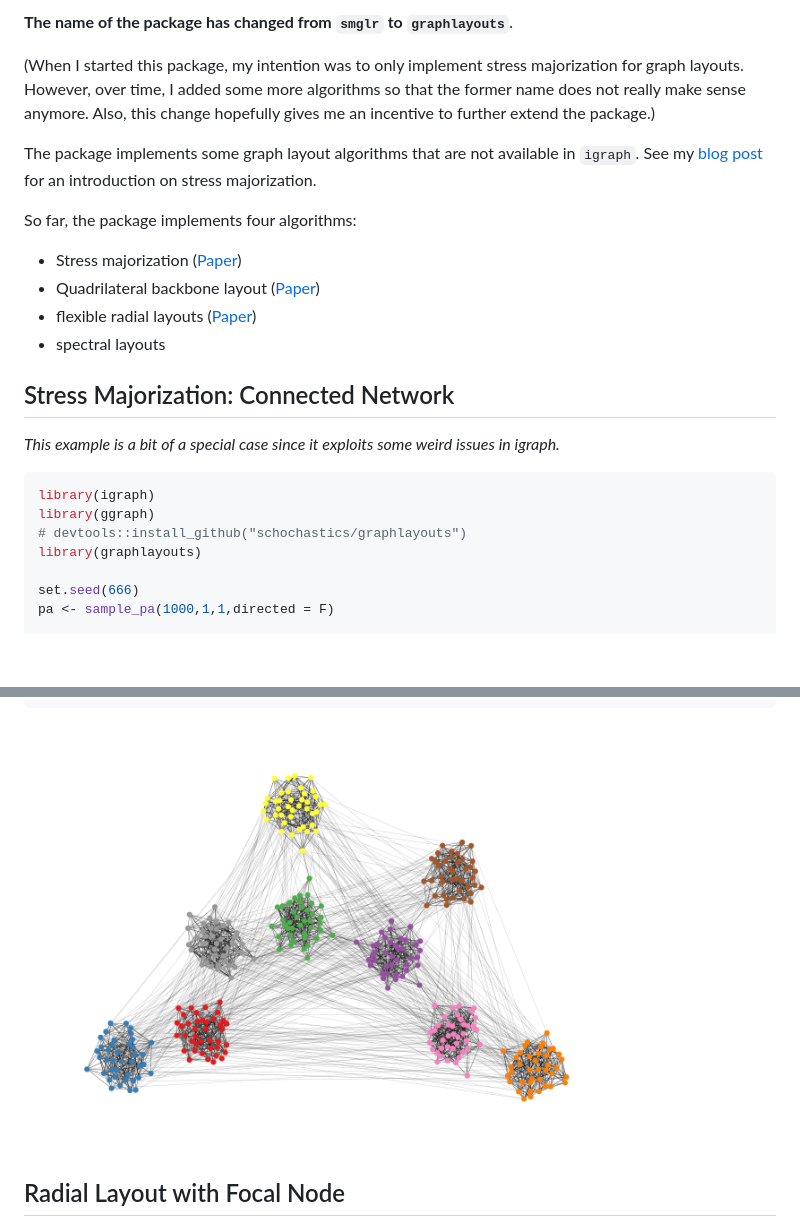
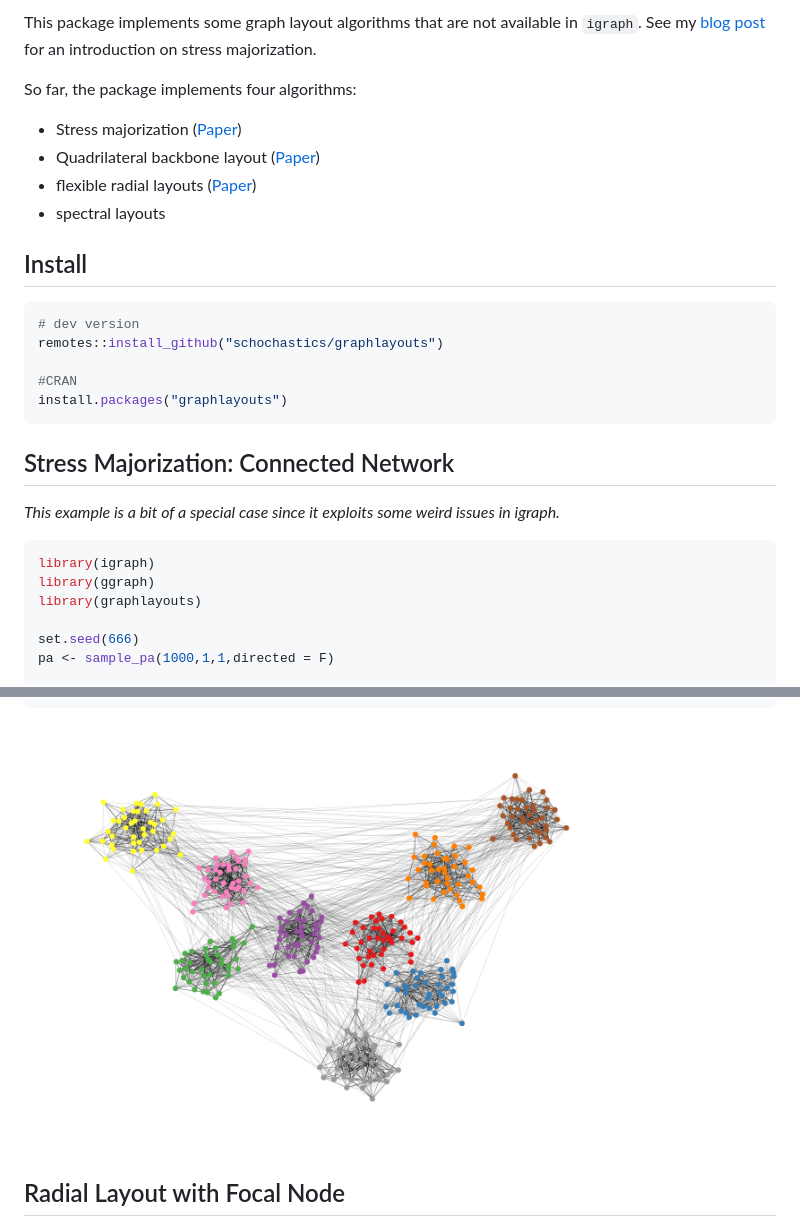
Before and after one commit to cran/graphlayouts, a Markdown page: README.md, 2 parts joined by grey strips. Drawn GitHub-style; pictures changed too: man/figures/README-backbone-1.png; blank space fills up the shorter version.

Commit message:
version 0.2.0

````diff
--- a/README.md
+++ b/README.md
@@ -13,13 +14,5 @@ status](https://www.r-pkg.org/badges/version/graphlayouts)](https://cran.r-proje
 
-**The name of the package has changed from `smglr` to `graphlayouts`**.
-
-(When I started this package, my intention was to only implement stress
-majorization for graph layouts. However, over time, I added some more
-algorithms so that the former name does not really make sense anymore.
-Also, this change hopefully gives me an incentive to further extend the
-package.)
-
-The package implements some graph layout algorithms that are not
+This package implements some graph layout algorithms that are not
 available in `igraph`. See my [blog
 post](http://blog.schochastics.net/post/stress-based-graph-layouts/) for
 an introduction on stress majorization.
@@ -34,6 +27,16 @@ So far, the package implements four algorithms:
     ([Paper](http://jgaa.info/accepted/2011/BrandesPich2011.15.1.pdf))
   - spectral layouts
 
+## Install
+
+``` r
+# dev version
+remotes::install_github("schochastics/graphlayouts")
+
+#CRAN
+install.packages("graphlayouts")
+```
+
 ## Stress Majorization: Connected Network
 
 *This example is a bit of a special case since it exploits some weird
@@ -42,7 +45,6 @@ issues in igraph.*
 ``` r
 library(igraph)
 library(ggraph)
-# devtools::install_github("schochastics/graphlayouts")
 library(graphlayouts)
 
 set.seed(666)
````
Also changed, not shown: other parts of README.md (+1 -0 lines), NEWS.md (+6 -0 lines), man/figures/README-flex_cent-1.png, man/figures/README-flex_focus-1.png, 9 other files.
